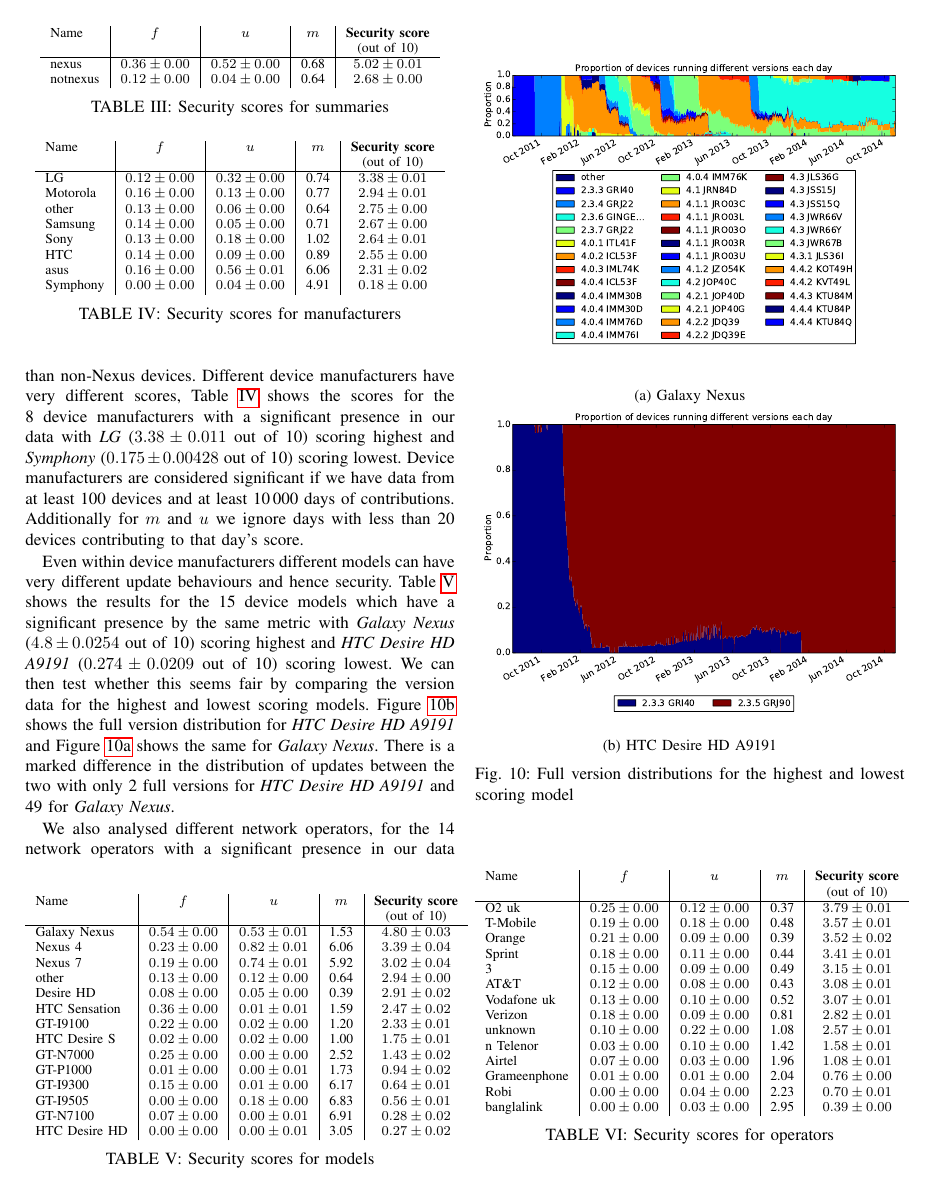
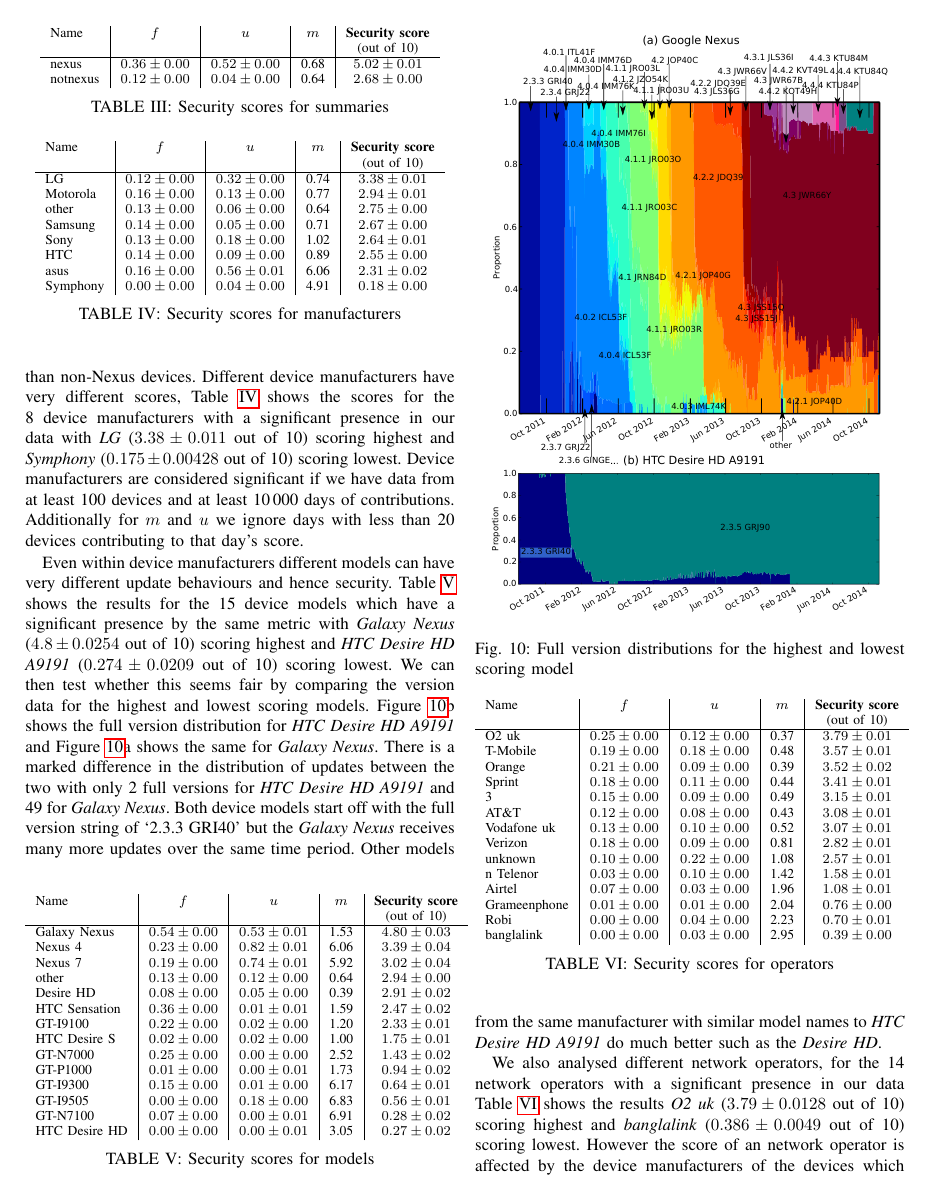
Before and after one commit to ucam-cl-dtg/paper-da-securityupdates, a LaTeX paper (securityupdates.tex, which reads security_scoring.tex): page 10 of 14. Compiled offline with pdfLaTeX.

Commit message:
Add manually annotated full_version_Comp diagram

```diff
--- a/security_scoring.tex
+++ b/security_scoring.tex
@@ -79,22 +79,16 @@
 Even within device manufacturers different models can have very different update behaviours and hence security.
 Table~\ref{tab:sec_model} shows the results for the \daNumSigModels\ device models which have a significant presence by the same metric with \emph{\daSecScoreBestmodel} (\daSecScoreBestmodelScore\ out of 10) scoring highest and \emph{\daSecScoreWorstmodel} (\daSecScoreWorstmodelScore\ out of 10) scoring lowest.
 We can then test whether this seems fair by comparing the version data for the highest and lowest scoring models.
-Figure~\ref{fig:worst_model_full} shows the full version distribution for \emph{\daSecScoreWorstmodel} and Figure~\ref{fig:best_model_full} shows the same for \emph{\daSecScoreBestmodel}.
+Figure~\ref{fig:full_version_comp}b shows the full version distribution for \emph{\daSecScoreWorstmodel} and Figure~\ref{fig:full_version_comp}a shows the same for \emph{\daSecScoreBestmodel}.
 There is a marked difference in the distribution of updates between the two with only \daSecScoreWorstmodelNumFullVersions\ full versions for \emph{\daSecScoreWorstmodel} and \daSecScoreBestmodelNumFullVersions\ for \emph{\daSecScoreBestmodel}.
+Both device models start off with the full version string of `2.3.3 GRI40' but the \emph{\daSecScoreBestmodel} receives many more updates over the same time period.
+Other models from the same manufacturer with similar model names to \emph{\daSecScoreWorstmodel} do much better such as the \emph{Desire HD}.
 
 \begin{figure}
  \centering
- \begin{subfigure}[b]{\columnwidth}
-  \includegraphics[width=\columnwidth]{figures/full_version_\daSecScoreBestmodel.pdf}
-  \caption{\daSecScoreBestmodel}
-  \label{fig:best_model_full}
- \end{subfigure}
- \begin{subfigure}[b]{\columnwidth}
-  \includegraphics[width=\columnwidth]{figures/full_version_\daSecScoreWorstmodel.pdf}
-  \caption{\daSecScoreWorstmodel}
-  \label{fig:worst_model_full}
- \end{subfigure}
+ \includegraphics[width=\columnwidth]{figures/full_version_comp.pdf}
  \caption{Full version distributions for the highest and lowest scoring model}
+ \label{fig:full_version_comp}
 \end{figure}
 
 \daTabSecScoresoperator
```
Also changed, not shown: figures/full_version_Galaxy Nexus.pdf, figures/full_version_HTC Desire HD A9191.pdf, figures/full_version_comp.pdf (added), figures/full_version_comp.pdf_tex (added), figures/full_version_comp.svg (added).
